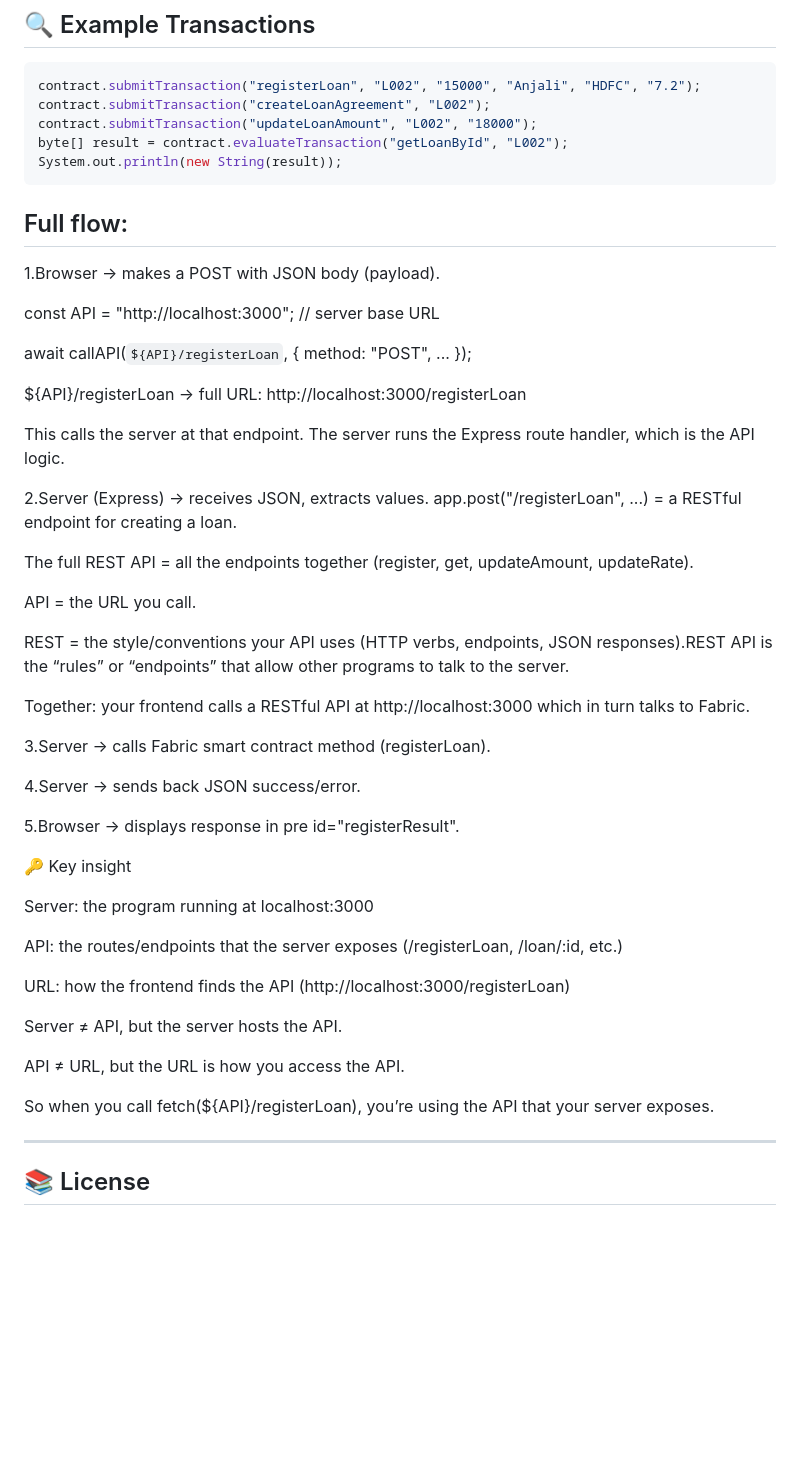
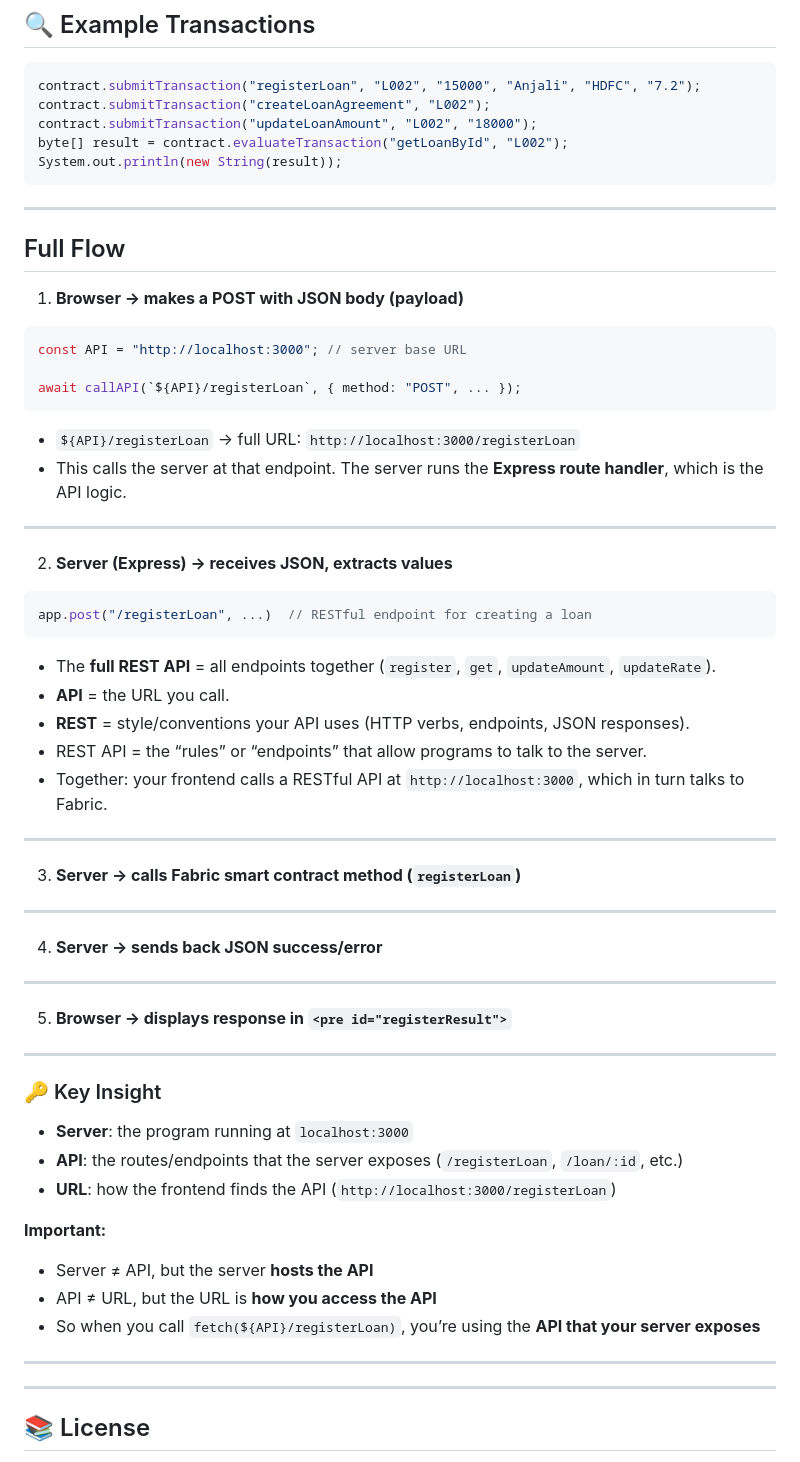
Before and after one commit to Priya-Sharma-dotcom/Loan-Management-System-Hyperledger-Dapp, a Markdown page: README.md, the part around the change. Rendered like a GitHub page; blank space fills up the shorter version.

````diff
--- a/README.md
+++ b/README.md
@@ -88,52 +88,66 @@ byte[] result = contract.evaluateTransaction("getLoanById", "L002");
 System.out.println(new String(result));
 ```
 
-Full flow:
+
+
 ---
 
-1.Browser → makes a POST with JSON body (payload).
+## Full Flow
 
-const API = "http://localhost:3000";  // server base URL
+1. **Browser → makes a POST with JSON body (payload)**
+
+```javascript
+const API = "http://localhost:3000"; // server base URL
 
 await callAPI(`${API}/registerLoan`, { method: "POST", ... });
+```
 
-${API}/registerLoan → full URL: http://localhost:3000/registerLoan
+* `${API}/registerLoan` → full URL: `http://localhost:3000/registerLoan`
+* This calls the server at that endpoint. The server runs the **Express route handler**, which is the API logic.
 
-This calls the server at that endpoint. The server runs the Express route handler, which is the API logic.
+---
 
-2.Server (Express) → receives JSON, extracts values. app.post("/registerLoan", ...) = a RESTful endpoint for creating a loan.
+2. **Server (Express) → receives JSON, extracts values**
 
-The full REST API = all the endpoints together (register, get, updateAmount, updateRate).
+```javascript
+app.post("/registerLoan", ...)  // RESTful endpoint for creating a loan
+```
 
-API = the URL you call.
+* The **full REST API** = all endpoints together (`register`, `get`, `updateAmount`, `updateRate`).
+* **API** = the URL you call.
+* **REST** = style/conventions your API uses (HTTP verbs, endpoints, JSON responses).
+* REST API = the “rules” or “endpoints” that allow programs to talk to the server.
+* Together: your frontend calls a RESTful API at `http://localhost:3000`, which in turn talks to Fabric.
 
-REST = the style/conventions your API uses (HTTP verbs, endpoints, JSON responses).REST API is the “rules” or “endpoints” that allow other programs to talk to the server.
+---
 
-Together: your frontend calls a RESTful API at http://localhost:3000 which in turn talks to Fabric.
+3. **Server → calls Fabric smart contract method (`registerLoan`)**
+
+---
+
+4. **Server → sends back JSON success/error**
+
+---
+
+5. **Browser → displays response in `<pre id="registerResult">`**
+
+---
+
+### 🔑 Key Insight
+
+* **Server**: the program running at `localhost:3000`
+* **API**: the routes/endpoints that the server exposes (`/registerLoan`, `/loan/:id`, etc.)
+* **URL**: how the frontend finds the API (`http://localhost:3000/registerLoan`)
+
+**Important:**
+
+* Server ≠ API, but the server **hosts the API**
+* API ≠ URL, but the URL is **how you access the API**
+* So when you call `fetch(${API}/registerLoan)`, you’re using the **API that your server exposes**
+
+---
 
 
-
-3.Server → calls Fabric smart contract method (registerLoan).
-
-4.Server → sends back JSON success/error.
-
-5.Browser → displays response in pre id="registerResult".
-
-
-🔑 Key insight
-
-
-Server: the program running at localhost:3000
-
-API: the routes/endpoints that the server exposes (/registerLoan, /loan/:id, etc.)
-
-URL: how the frontend finds the API (http://localhost:3000/registerLoan)
-
-Server ≠ API, but the server hosts the API.
-
-API ≠ URL, but the URL is how you access the API.
-
-So when you call fetch(${API}/registerLoan), you’re using the API that your server exposes.
 
 ---
 
````
